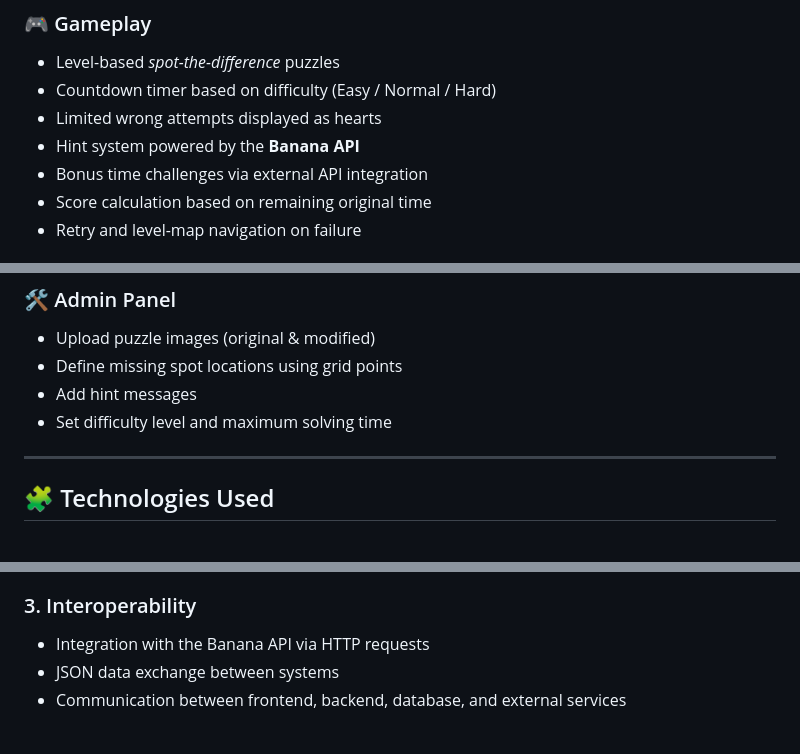
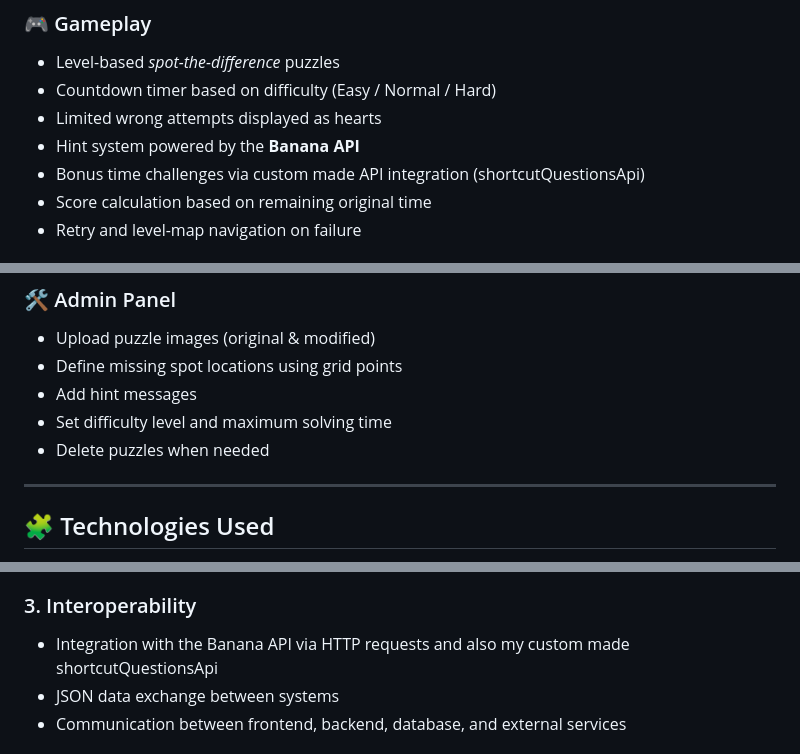
Before and after one commit to vishal-kalansooriya/DiffDetectors, a Markdown page: README.md, 3 parts joined by grey strips. Drawn GitHub-style.

Commit message:
Revise API integration descriptions in README
Updated API integration details in the README.

```diff
--- a/README.md
+++ b/README.md
@@ -26,7 +26,7 @@ The objective is to identify all missing spots within a limited time while avoid
 - Countdown timer based on difficulty (Easy / Normal / Hard)
 - Limited wrong attempts displayed as hearts
 - Hint system powered by the **Banana API**
-- Bonus time challenges via external API integration
+- Bonus time challenges via custom made API integration (shortcutQuestionsApi)
 - Score calculation based on remaining original time
 - Retry and level-map navigation on failure
 
@@ -51,6 +51,7 @@ The objective is to identify all missing spots within a limited time while avoid
 - Define missing spot locations using grid points
 - Add hint messages
 - Set difficulty level and maximum solving time
+- Delete puzzles when needed
 
 ---
 
@@ -78,7 +79,7 @@ The objective is to identify all missing spots within a limited time while avoid
 - Countdown timers and dynamic game state changes
 
 ### 3. Interoperability
-- Integration with the Banana API via HTTP requests
+- Integration with the Banana API via HTTP requests and also my custom made shortcutQuestionsApi
 - JSON data exchange between systems
 - Communication between frontend, backend, database, and external services
 
```
